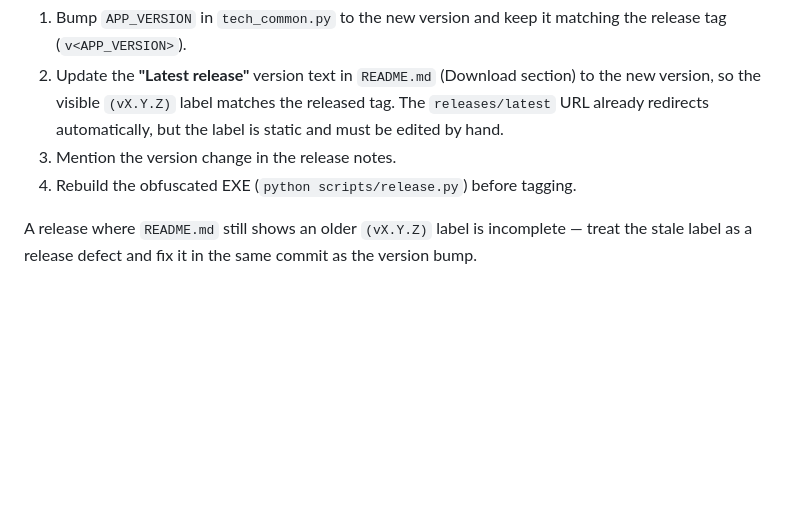
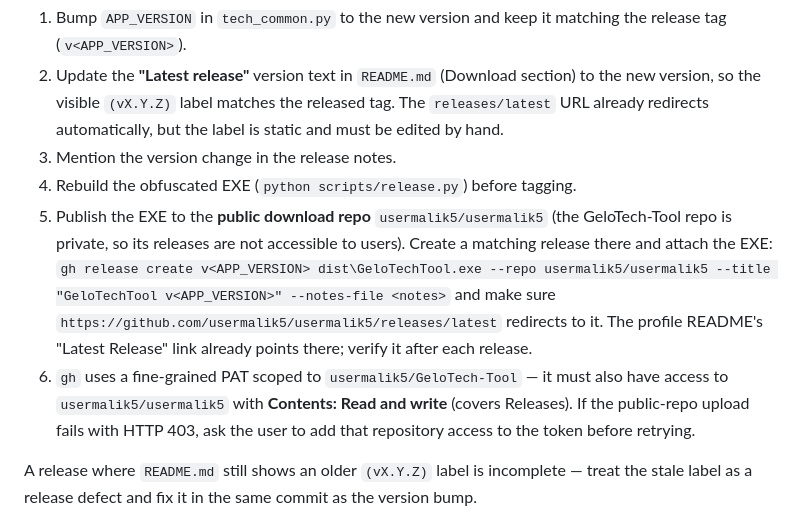
Before and after one commit to usermalik5/usermalik5, a Markdown page: AGENTS.md, the part around the change. Drawn GitHub-style; blank space fills up the shorter version.

Commit message:
docs: add public download repo (usermalik5/usermalik5) step to release bookkeeping

```diff
--- a/AGENTS.md
+++ b/AGENTS.md
@@ -131,6 +131,17 @@ Every time a new release is built, tagged, or published (and on every
    but the label is static and must be edited by hand.
 3. Mention the version change in the release notes.
 4. Rebuild the obfuscated EXE (`python scripts/release.py`) before tagging.
+5. Publish the EXE to the **public download repo** `usermalik5/usermalik5`
+   (the GeloTech-Tool repo is private, so its releases are not accessible to
+   users). Create a matching release there and attach the EXE:
+   `gh release create v<APP_VERSION> dist\GeloTechTool.exe --repo usermalik5/usermalik5 --title "GeloTechTool v<APP_VERSION>" --notes-file <notes>`
+   and make sure `https://github.com/usermalik5/usermalik5/releases/latest`
+   redirects to it. The profile README's "Latest Release" link already points
+   there; verify it after each release.
+6. `gh` uses a fine-grained PAT scoped to `usermalik5/GeloTech-Tool` — it must
+   also have access to `usermalik5/usermalik5` with **Contents: Read and
+   write** (covers Releases). If the public-repo upload fails with HTTP 403,
+   ask the user to add that repository access to the token before retrying.
 
 A release where `README.md` still shows an older `(vX.Y.Z)` label is
 incomplete — treat the stale label as a release defect and fix it in the same
```
